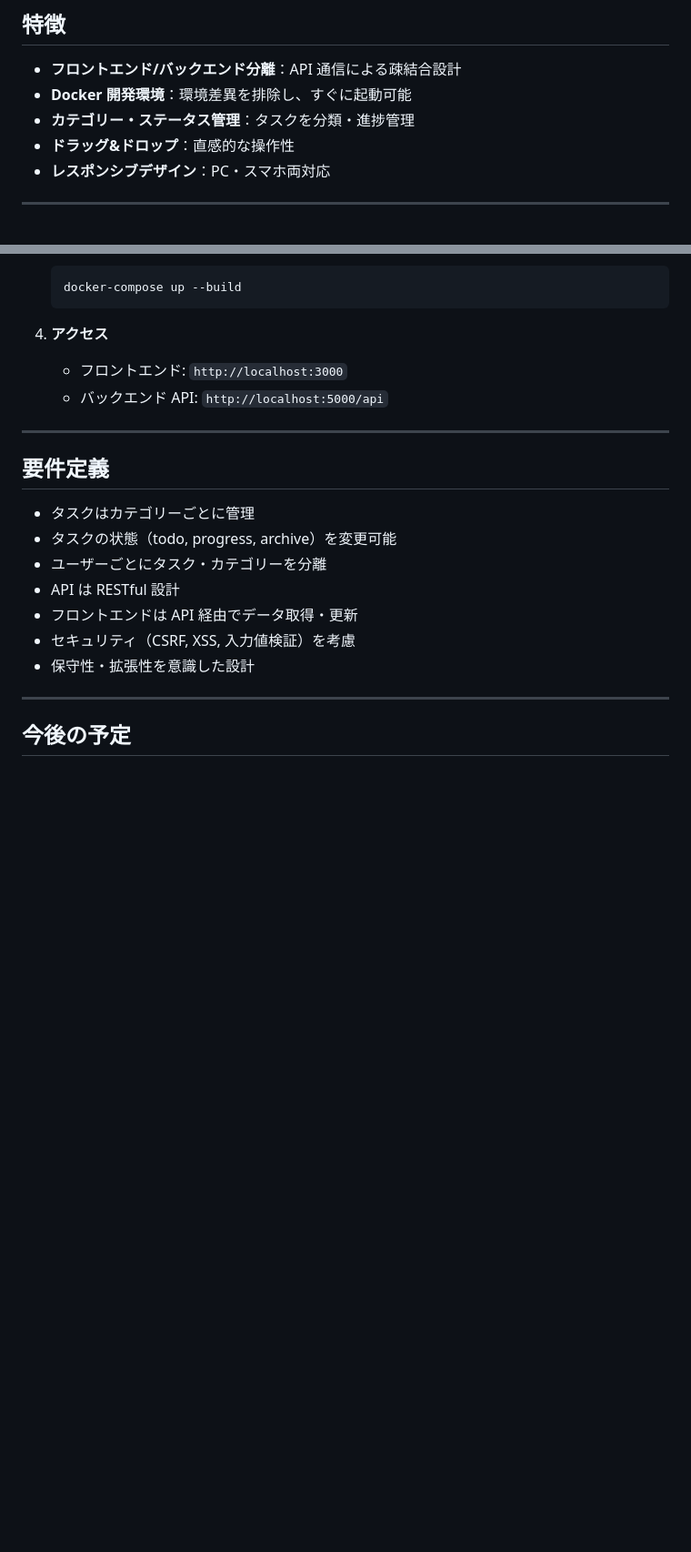
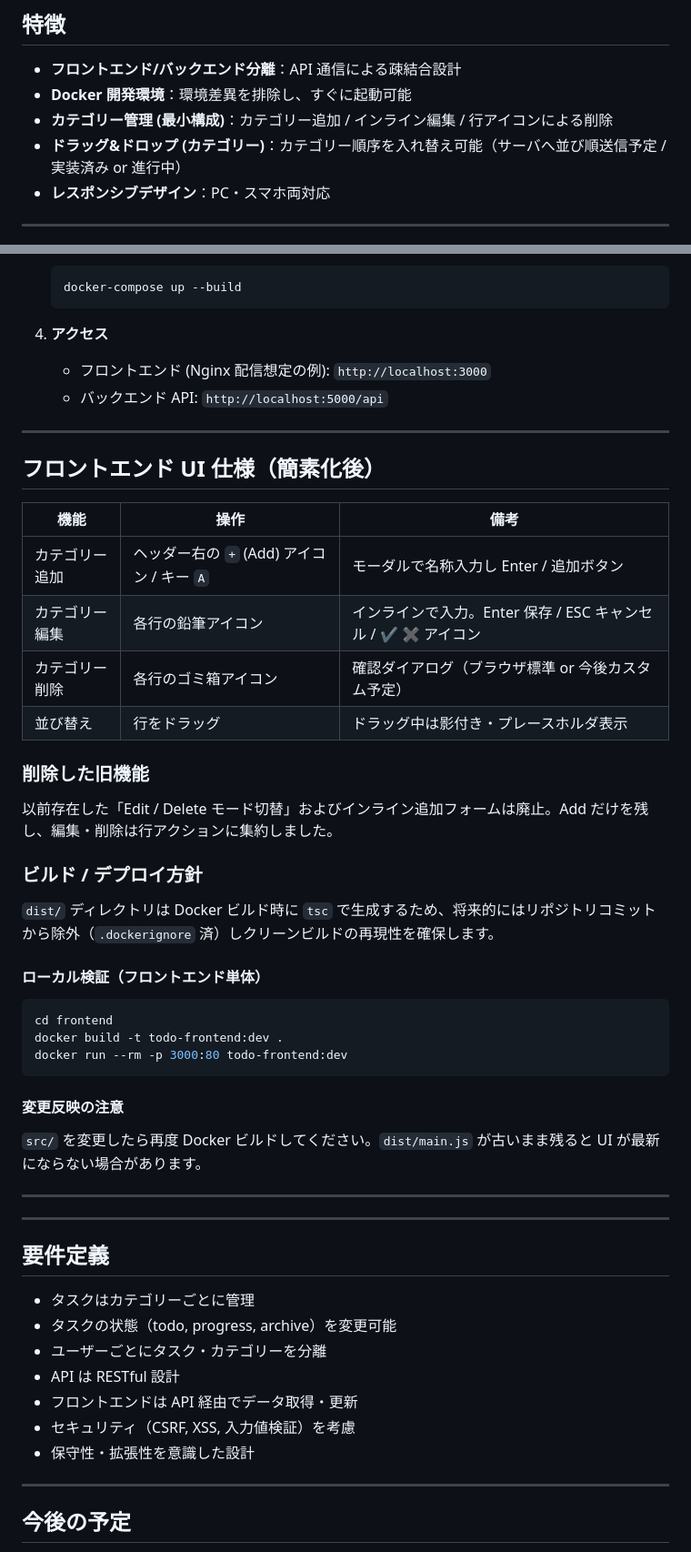
Before and after one commit to rasupy/todo-myapp, a Markdown page: README.md, 2 parts joined by grey strips. Shown: that part at 91% size. Rendered like a GitHub page; blank space fills up the shorter version.

Commit message:
docs(README): READMEの更新

````diff
--- a/README.md
+++ b/README.md
@@ -16,8 +16,8 @@
 
 - **フロントエンド/バックエンド分離**：API 通信による疎結合設計
 - **Docker 開発環境**：環境差異を排除し、すぐに起動可能
-- **カテゴリー・ステータス管理**：タスクを分類・進捗管理
-- **ドラッグ&ドロップ**：直感的な操作性
+- **カテゴリー管理 (最小構成)**：カテゴリー追加 / インライン編集 / 行アイコンによる削除
+- **ドラッグ&ドロップ (カテゴリー)**：カテゴリー順序を入れ替え可能（サーバへ並び順送信予定 / 実装済み or 進行中）
 - **レスポンシブデザイン**：PC・スマホ両対応
 
 ---
@@ -117,8 +117,41 @@ todo-myapp/
    ```
 
 4. **アクセス**
-   - フロントエンド: `http://localhost:3000`
+   - フロントエンド (Nginx 配信想定の例): `http://localhost:3000`
    - バックエンド API: `http://localhost:5000/api`
+
+---
+
+## フロントエンド UI 仕様（簡素化後）
+
+| 機能           | 操作                                       | 備考                                                         |
+| -------------- | ------------------------------------------ | ------------------------------------------------------------ |
+| カテゴリー追加 | ヘッダー右の `+` (Add) アイコン / キー `A` | モーダルで名称入力し Enter / 追加ボタン                      |
+| カテゴリー編集 | 各行の鉛筆アイコン                         | インラインで入力。Enter 保存 / ESC キャンセル / ✔ ✖ アイコン |
+| カテゴリー削除 | 各行のゴミ箱アイコン                       | 確認ダイアログ（ブラウザ標準 or 今後カスタム予定）           |
+| 並び替え       | 行をドラッグ                               | ドラッグ中は影付き・プレースホルダ表示                       |
+
+### 削除した旧機能
+
+以前存在した「Edit / Delete モード切替」およびインライン追加フォームは廃止。Add だけを残し、編集・削除は行アクションに集約しました。
+
+### ビルド / デプロイ方針
+
+`dist/` ディレクトリは Docker ビルド時に `tsc` で生成するため、将来的にはリポジトリコミットから除外（`.dockerignore` 済）しクリーンビルドの再現性を確保します。
+
+#### ローカル検証（フロントエンド単体）
+
+```bash
+cd frontend
+docker build -t todo-frontend:dev .
+docker run --rm -p 3000:80 todo-frontend:dev
+```
+
+#### 変更反映の注意
+
+`src/` を変更したら再度 Docker ビルドしてください。`dist/main.js` が古いまま残ると UI が最新にならない場合があります。
+
+---
 
 ---
 
````
